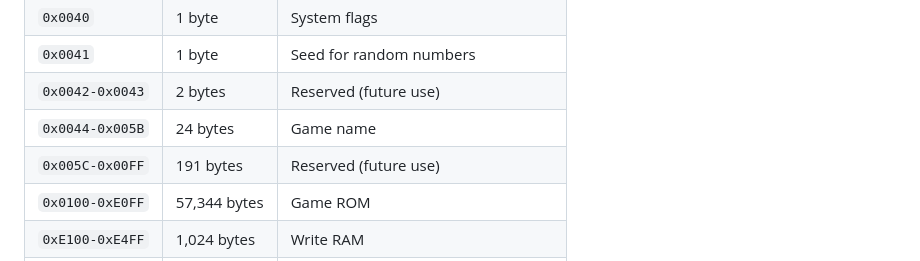
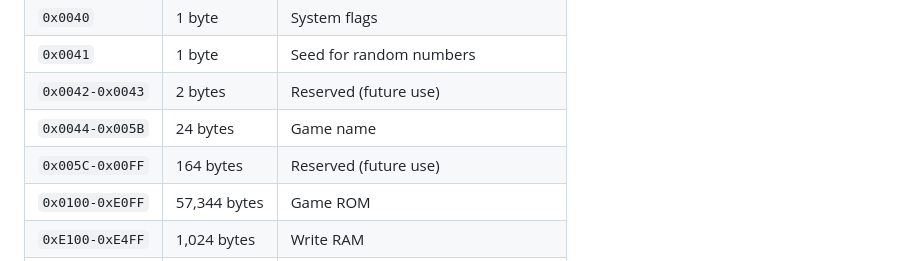
Before and after one commit to danielspk/bytebox-wasm, a Markdown page: README.md, the part around the change. Drawn GitHub-style.

Commit message:
Adds technical reference skill and fix reserved bytes count in README

```diff
--- a/README.md
+++ b/README.md
@@ -92,7 +92,7 @@ The **WASM** interaction _API_ is minimal and consists of 2 exportable functions
 | `0x0041` | 1 byte | Seed for random numbers |
 | `0x0042-0x0043` | 2 bytes | Reserved (future use) |
 | `0x0044-0x005B` | 24 bytes | Game name |
-| `0x005C-0x00FF` | 191 bytes | Reserved (future use) |
+| `0x005C-0x00FF` | 164 bytes | Reserved (future use) |
 | `0x0100-0xE0FF` | 57,344 bytes | Game ROM |
 | `0xE100-0xE4FF` | 1,024 bytes | Write RAM |
 | `0xE500-0xE8FF` | 1,024 bytes | Reserved for RAM + Stack (future use) |
```
Also changed, not shown: 1 other file.
